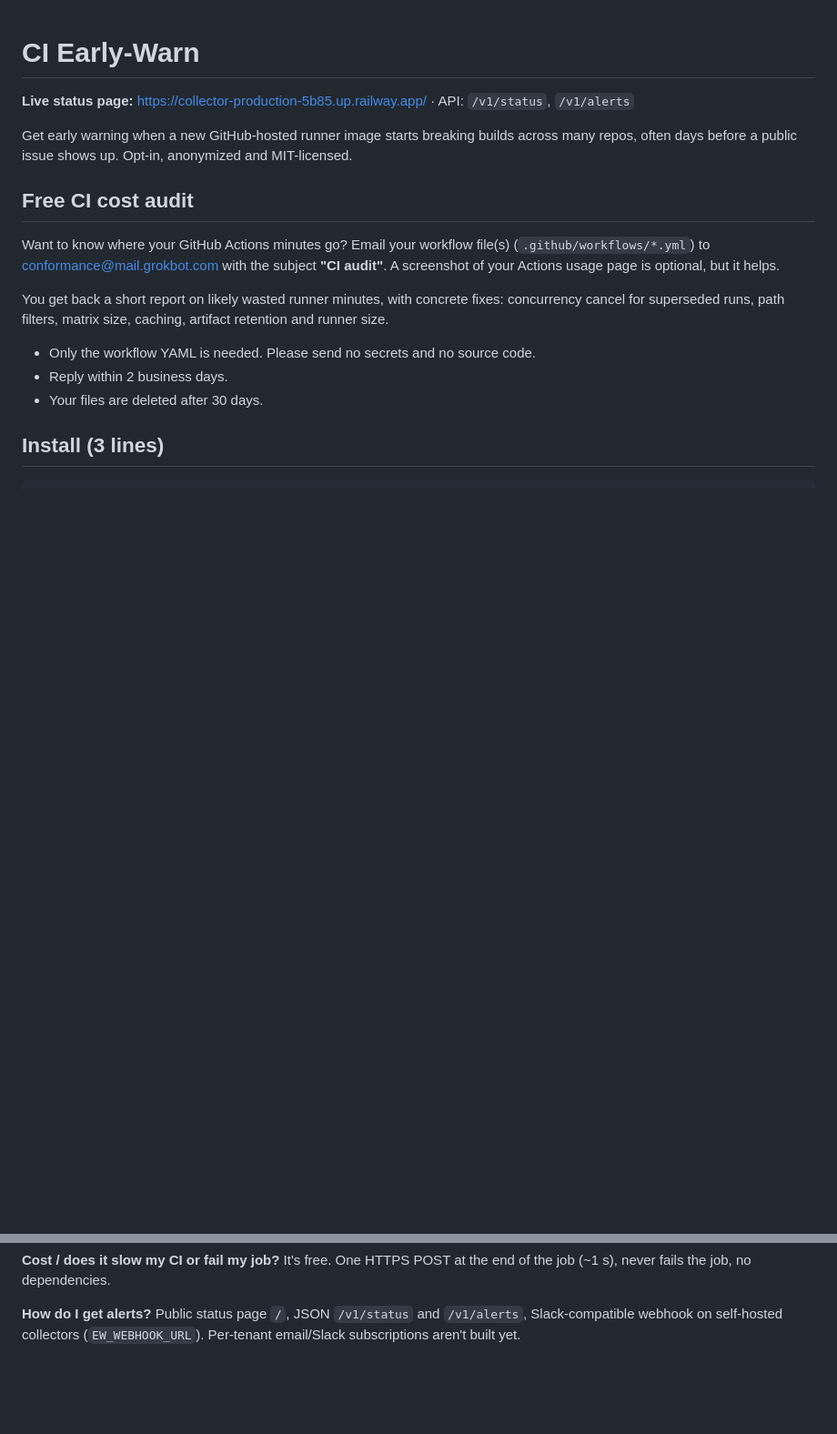
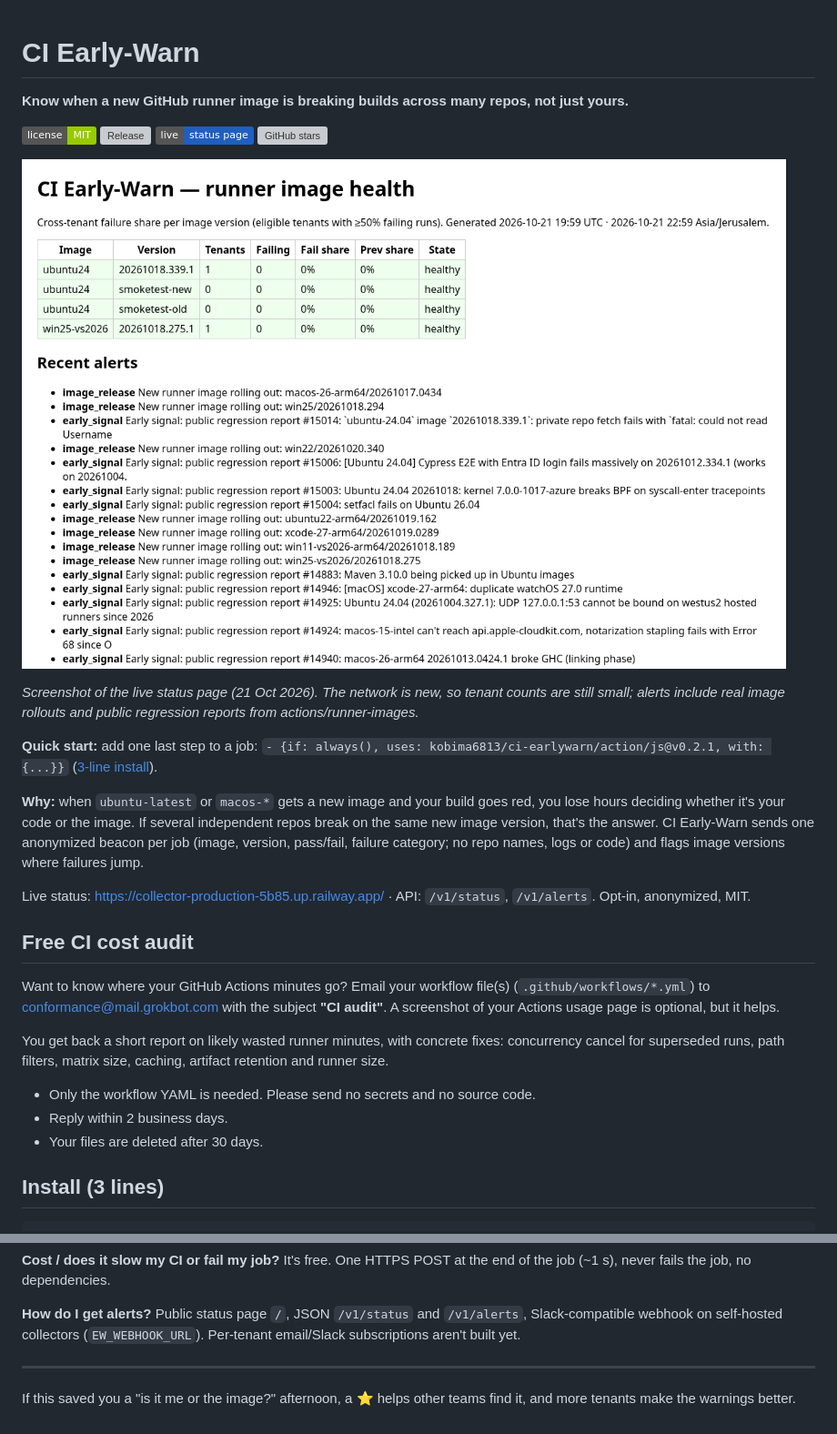
Before and after one commit to kobima6813/ci-earlywarn, a Markdown page: README.md, 2 parts joined by grey strips. Shown: that part at 91% size. GitHub-like rendering; pictures changed too: docs/img/status.png (added); badges without logos; blank space fills up the shorter version; grey boxes are pictures that could not be loaded.

Commit message:
README: value prop, badges, live status screenshot, quick start, why, star note

```diff
--- a/README.md
+++ b/README.md
@@ -1,8 +1,21 @@
 # CI Early-Warn
 
-**Live status page:** https://collector-production-5b85.up.railway.app/ · API: `/v1/status`, `/v1/alerts`
+**Know when a new GitHub runner image is breaking builds across many repos, not just yours.**
 
-Get early warning when a new GitHub-hosted runner image starts breaking builds across many repos, often days before a public issue shows up. Opt-in, anonymized and MIT-licensed.
+[![License: MIT](https://img.shields.io/badge/license-MIT-green.svg)](LICENSE)
+[![Release](https://img.shields.io/github/v/release/kobima6813/ci-earlywarn)](https://github.com/kobima6813/ci-earlywarn/releases)
+[![Live status](https://img.shields.io/badge/live-status%20page-1f5fbf)](https://collector-production-5b85.up.railway.app/)
+[![GitHub stars](https://img.shields.io/github/stars/kobima6813/ci-earlywarn?style=social)](https://github.com/kobima6813/ci-earlywarn/stargazers)
+
+![Live status page: image versions and recent runner-image alerts](docs/img/status.png)
+
+*Screenshot of the live status page (21 Oct 2026). The network is new, so tenant counts are still small; alerts include real image rollouts and public regression reports from actions/runner-images.*
+
+**Quick start:** add one last step to a job: `- {if: always(), uses: kobima6813/ci-earlywarn/action/js@v0.2.1, with: {...}}` ([3-line install](#install-3-lines)).
+
+**Why:** when `ubuntu-latest` or `macos-*` gets a new image and your build goes red, you lose hours deciding whether it's your code or the image. If several independent repos break on the same new image version, that's the answer. CI Early-Warn sends one anonymized beacon per job (image, version, pass/fail, failure category; no repo names, logs or code) and flags image versions where failures jump.
+
+Live status: https://collector-production-5b85.up.railway.app/ · API: `/v1/status`, `/v1/alerts`. Opt-in, anonymized, MIT.
 
 ## Free CI cost audit
 
@@ -102,3 +115,7 @@ If some tenants are pinned (old action on the new image, or new action still on
 **Cost / does it slow my CI or fail my job?** It's free. One HTTPS POST at the end of the job (~1 s), never fails the job, no dependencies.
 
 **How do I get alerts?** Public status page `/`, JSON `/v1/status` and `/v1/alerts`, Slack-compatible webhook on self-hosted collectors (`EW_WEBHOOK_URL`). Per-tenant email/Slack subscriptions aren't built yet.
+
+---
+
+If this saved you a "is it me or the image?" afternoon, a ⭐ helps other teams find it, and more tenants make the warnings better.
```
